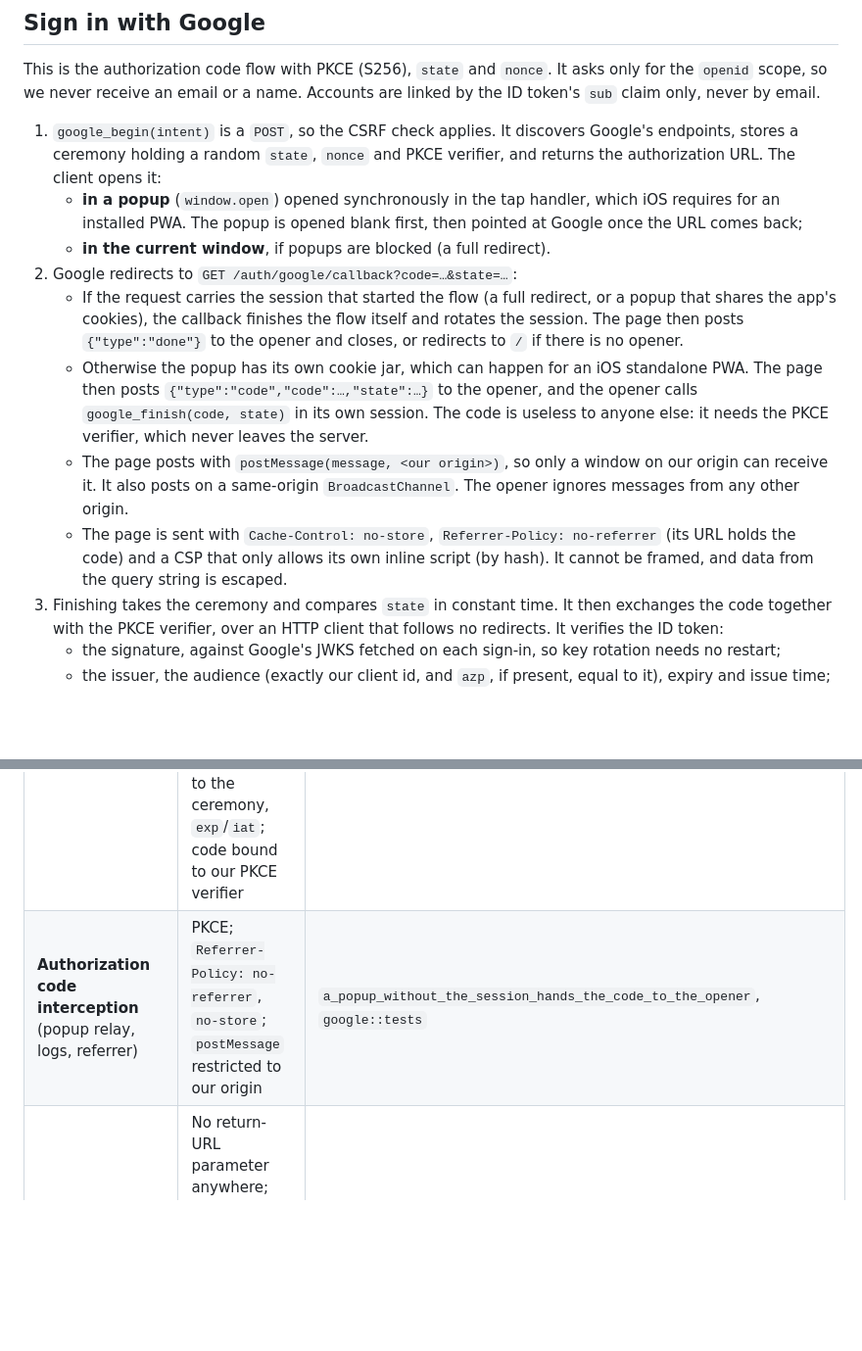
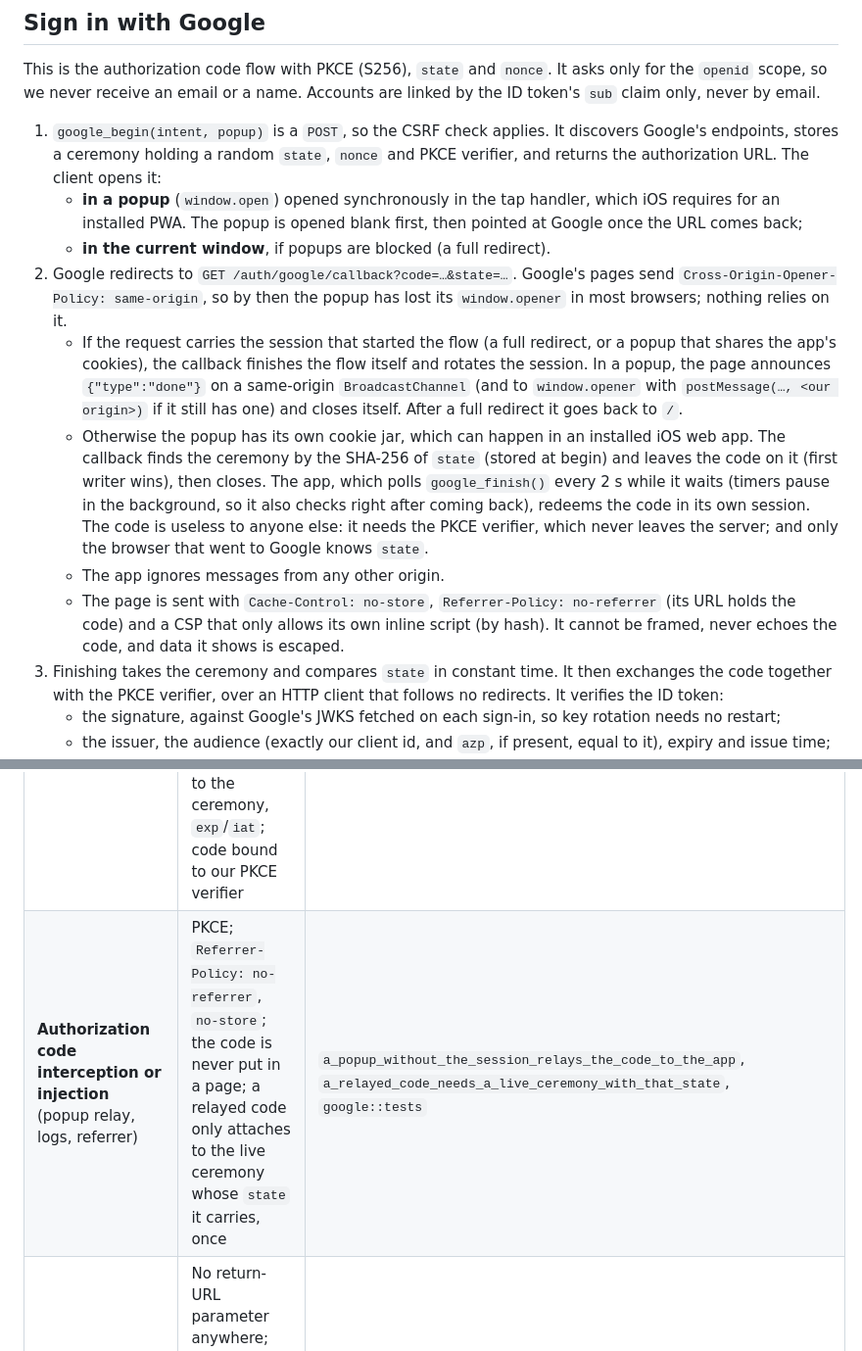
Before and after one commit to fe2o3-labs/Iron-Oxide, a Markdown page: docs/auth.md, 2 parts joined by grey strips. Shown at 98% size. GitHub-like rendering; blank space fills up the shorter version.

Commit message:
docs/auth.md: the Google code relay and the closing popup

```diff
--- a/docs/auth.md
+++ b/docs/auth.md
@@ -87,28 +87,32 @@ This is the authorization code flow with PKCE (S256), `state` and `nonce`. It as
 `openid` scope, so we never receive an email or a name. Accounts are linked by the ID token's
 `sub` claim only, never by email.
 
-1. `google_begin(intent)` is a `POST`, so the CSRF check applies. It discovers Google's endpoints,
+1. `google_begin(intent, popup)` is a `POST`, so the CSRF check applies. It discovers Google's endpoints,
    stores a ceremony holding a random `state`, `nonce` and PKCE verifier, and returns the
    authorization URL. The client opens it:
    - **in a popup** (`window.open`) opened synchronously in the tap handler, which iOS requires
      for an installed PWA. The popup is opened blank first, then pointed at Google once the URL
      comes back;
    - **in the current window**, if popups are blocked (a full redirect).
-2. Google redirects to `GET /auth/google/callback?code=…&state=…`:
+2. Google redirects to `GET /auth/google/callback?code=…&state=…`. Google's pages send
+   `Cross-Origin-Opener-Policy: same-origin`, so by then the popup has lost its `window.opener`
+   in most browsers; nothing relies on it.
    - If the request carries the session that started the flow (a full redirect, or a popup that
      shares the app's cookies), the callback finishes the flow itself and rotates the session.
-     The page then posts `{"type":"done"}` to the opener and closes, or redirects to `/` if there
-     is no opener.
-   - Otherwise the popup has its own cookie jar, which can happen for an iOS standalone PWA.
-     The page then posts `{"type":"code","code":…,"state":…}` to the opener, and the opener calls
-     `google_finish(code, state)` in its own session. The code is useless to anyone else: it
-     needs the PKCE verifier, which never leaves the server.
-   - The page posts with `postMessage(message, <our origin>)`, so only a window on our origin can
-     receive it. It also posts on a same-origin `BroadcastChannel`. The opener ignores messages
-     from any other origin.
+     In a popup, the page announces `{"type":"done"}` on a same-origin `BroadcastChannel` (and to
+     `window.opener` with `postMessage(…, <our origin>)` if it still has one) and closes itself.
+     After a full redirect it goes back to `/`.
+   - Otherwise the popup has its own cookie jar, which can happen in an installed iOS web app.
+     The callback finds the ceremony by the SHA-256 of `state` (stored at begin) and leaves the
+     code on it (first writer wins), then closes. The app, which polls `google_finish()` every
+     2 s while it waits (timers pause in the background, so it also checks right after coming
+     back), redeems the code in its own session. The code is useless to anyone else: it needs the
+     PKCE verifier, which never leaves the server; and only the browser that went to Google
+     knows `state`.
+   - The app ignores messages from any other origin.
    - The page is sent with `Cache-Control: no-store`, `Referrer-Policy: no-referrer` (its URL
      holds the code) and a CSP that only allows its own inline script (by hash). It cannot be
-     framed, and data from the query string is escaped.
+     framed, never echoes the code, and data it shows is escaped.
 3. Finishing takes the ceremony and compares `state` in constant time. It then exchanges the code
    together with the PKCE verifier, over an HTTP client that follows no redirects. It verifies the
    ID token:
@@ -213,7 +217,7 @@ server-side: which check failed, and database errors.
 | **Credential/user mismatch** (assertion with another user's handle) | Lookup by credential id *and* user handle | `a_user_handle_pointing_at_another_account_is_rejected` |
 | **Account linking hijack** | Linked by `sub` only, never email; `(provider, subject)` unique; linking refuses a `sub` owned by another account; link ceremonies bound to the initiating user | `linking_cannot_take_over_another_accounts_google`, `a_link_ceremony_cannot_be_finished_by_another_user`, `google_sign_in_creates_then_finds_the_account_by_sub` |
 | **Token substitution** (ID token for another client, issuer or user) | `aud` = exactly our client id (and `azp` if present), `iss` = Google, RS256 signature against Google's JWKS (no HMAC algorithms), `nonce` bound to the ceremony, `exp`/`iat`; code bound to our PKCE verifier | `google_rejects_a_token_for_another_client`, `…_shared_with_another_audience`, `…_from_another_issuer`, `…_signed_with_an_unknown_key`, `google_rejects_an_hs256_token_keyed_with_the_client_secret`, `…_an_expired_token`, `google_rejects_a_nonce_mismatch`, `google_rejects_a_code_bound_to_another_pkce_challenge` |
-| **Authorization code interception** (popup relay, logs, referrer) | PKCE; `Referrer-Policy: no-referrer`, `no-store`; `postMessage` restricted to our origin | `a_popup_without_the_session_hands_the_code_to_the_opener`, `google::tests` |
+| **Authorization code interception or injection** (popup relay, logs, referrer) | PKCE; `Referrer-Policy: no-referrer`, `no-store`; the code is never put in a page; a relayed code only attaches to the live ceremony whose `state` it carries, once | `a_popup_without_the_session_relays_the_code_to_the_app`, `a_relayed_code_needs_a_live_ceremony_with_that_state`, `google::tests` |
 | **Open redirect** | No return-URL parameter anywhere; the callback only ever goes to `/`; the Google redirect URL is fixed by config and validated | `config::tests::google_redirect_url_must_be_the_app_callback` |
 | **XSS via the callback page** | Query data JSON-escaped for `<script>` and HTML-escaped; CSP allows only the page's own script by hash | `google::tests::callback_page_is_locked_down`, `script_safe_json_cannot_close_the_script_element` |
 | **Locking yourself out** | Last sign-in method cannot be removed (row lock against races) | `add_list_and_remove_passkeys_but_never_the_last_way_in`, `google_as_the_only_method_cannot_be_unlinked` |
```
